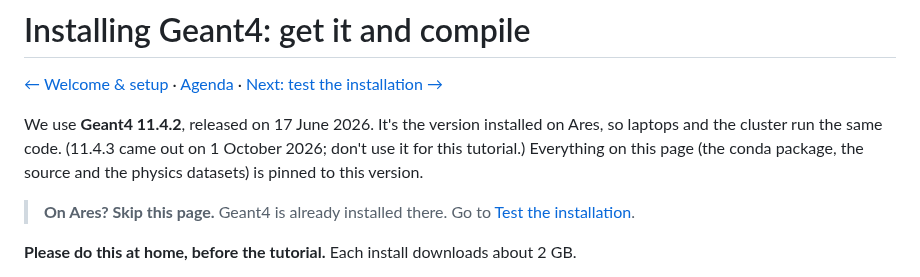
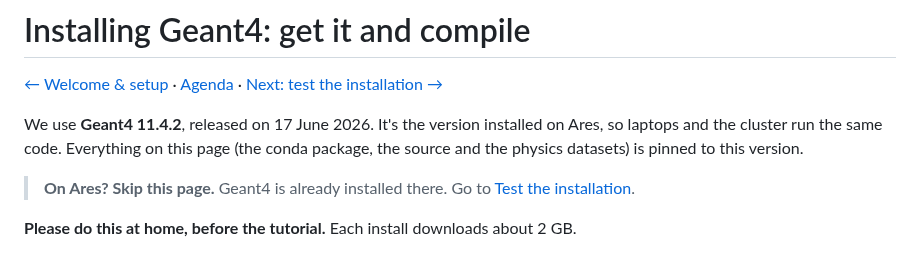
Before and after one commit to grzanka/mlinpl2026-half-life-skills, a Markdown page: docs/02-install-geant4.md, the part around the change. GitHub-like rendering.

Commit message:
Drop 11.4.3 note from install page
Co-Authored-By: Claude Opus 5.5 <noreply@anthropic.com>

```diff
--- a/docs/02-install-geant4.md
+++ b/docs/02-install-geant4.md
@@ -2,7 +2,7 @@
 
 [← Welcome & setup](01-welcome-and-setup.md) · [Agenda](00-agenda.md) · [Next: test the installation →](03-test-geant4.md)
 
-We use **Geant4 11.4.2**, released on 17 June 2026. It's the version installed on Ares, so laptops and the cluster run the same code. (11.4.3 came out on 1 October 2026; don't use it for this tutorial.) Everything on this page (the conda package, the source and the physics datasets) is pinned to this version.
+We use **Geant4 11.4.2**, released on 17 June 2026. It's the version installed on Ares, so laptops and the cluster run the same code. Everything on this page (the conda package, the source and the physics datasets) is pinned to this version.
 
 > **On Ares? Skip this page.** Geant4 is already installed there. Go to [Test the installation](03-test-geant4.md).
 
```
